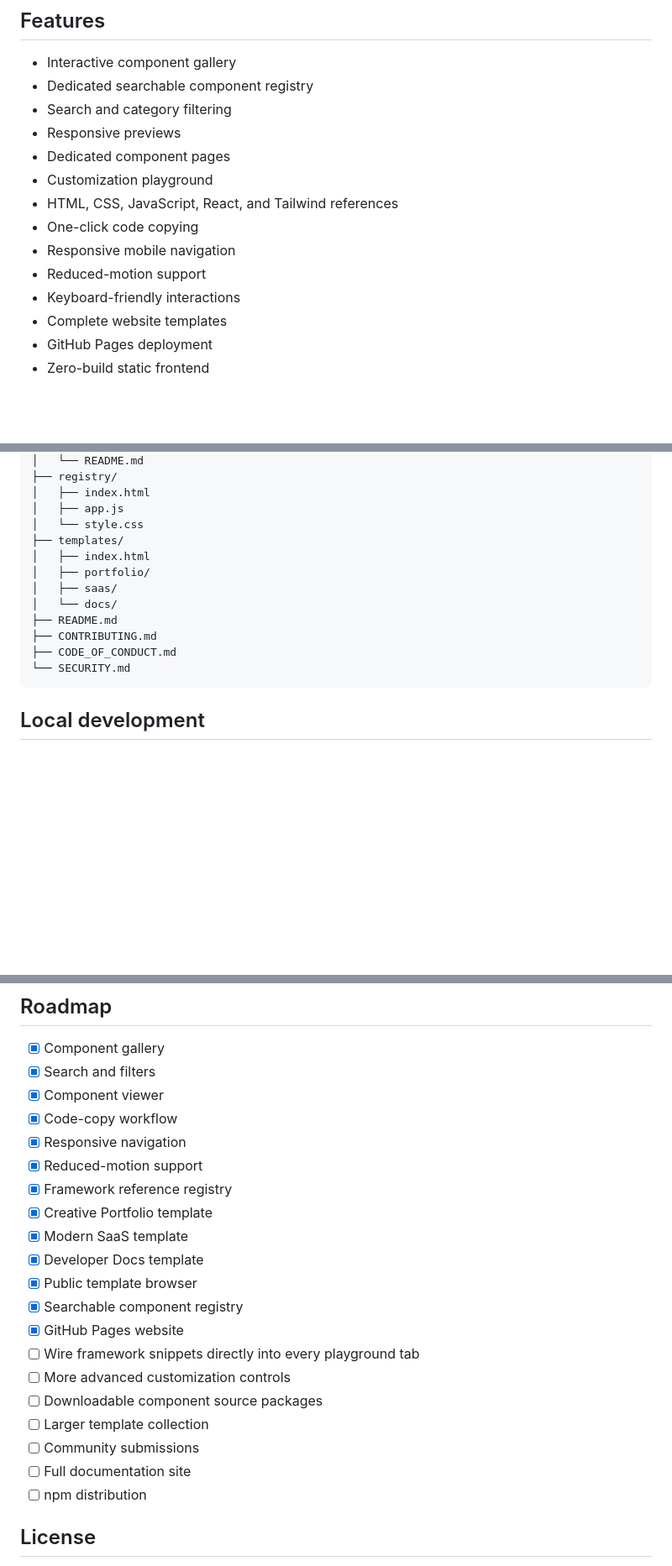
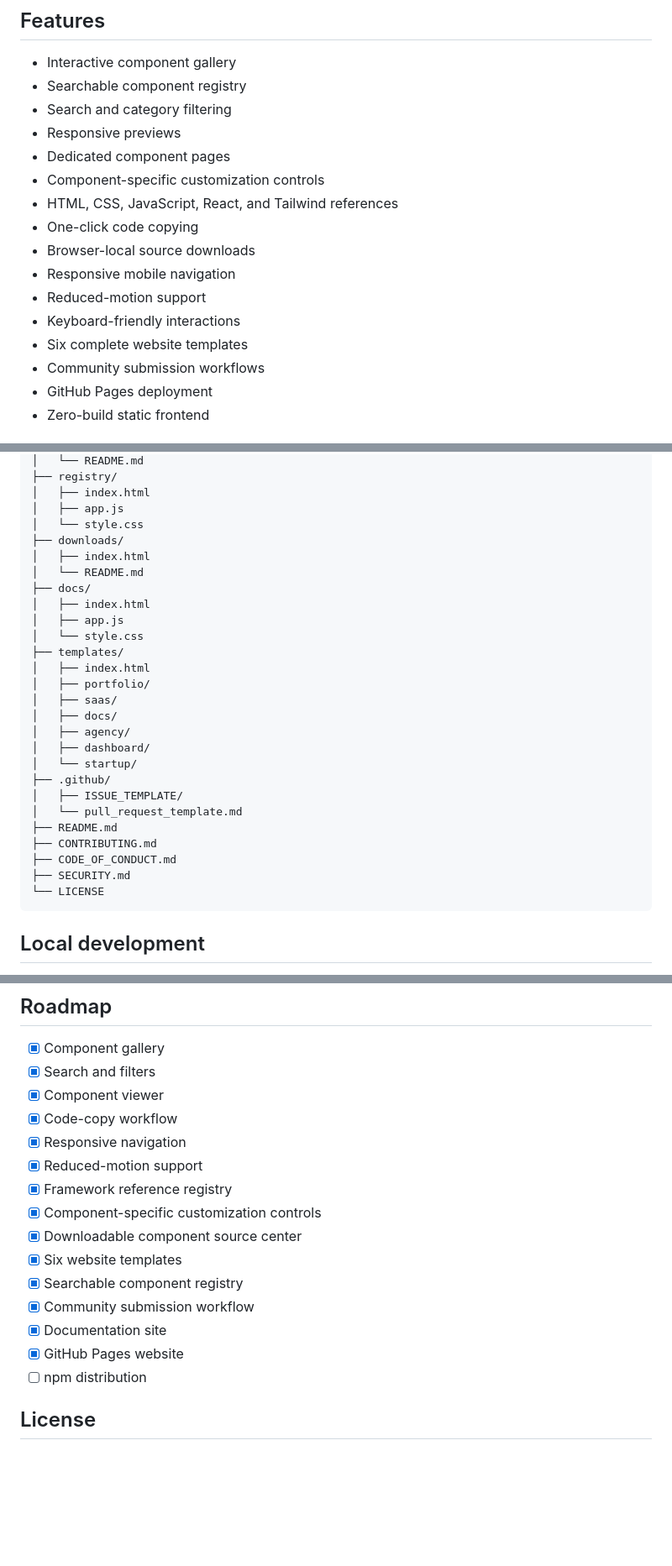
Before and after one commit to TEJAS-MK2/ANIMATION, a Markdown page: README.md, 3 parts joined by grey strips. Shown at 84% size. Rendered like a GitHub page; blank space fills up the shorter version.

Commit message:
Sync README with completed roadmap and project structure

````diff
--- a/README.md
+++ b/README.md
@@ -54,17 +63,19 @@ Each component is intended to be understandable, customizable, and usable withou
 ## Features
 
 - Interactive component gallery
-- Dedicated searchable component registry
+- Searchable component registry
 - Search and category filtering
 - Responsive previews
 - Dedicated component pages
-- Customization playground
+- Component-specific customization controls
 - HTML, CSS, JavaScript, React, and Tailwind references
 - One-click code copying
+- Browser-local source downloads
 - Responsive mobile navigation
 - Reduced-motion support
 - Keyboard-friendly interactions
-- Complete website templates
+- Six complete website templates
+- Community submission workflows
 - GitHub Pages deployment
 - Zero-build static frontend
 
@@ -85,15 +96,29 @@ ANIMATION/
 │   ├── index.html
 │   ├── app.js
 │   └── style.css
+├── downloads/
+│   ├── index.html
+│   └── README.md
+├── docs/
+│   ├── index.html
+│   ├── app.js
+│   └── style.css
 ├── templates/
 │   ├── index.html
 │   ├── portfolio/
 │   ├── saas/
-│   └── docs/
+│   ├── docs/
+│   ├── agency/
+│   ├── dashboard/
+│   └── startup/
+├── .github/
+│   ├── ISSUE_TEMPLATE/
+│   └── pull_request_template.md
 ├── README.md
 ├── CONTRIBUTING.md
 ├── CODE_OF_CONDUCT.md
-└── SECURITY.md
+├── SECURITY.md
+└── LICENSE
 ```
 
 ## Local development
@@ -132,18 +159,13 @@ Participation in this project is governed by [`CODE_OF_CONDUCT.md`](CODE_OF_COND
 - [x] Responsive navigation
 - [x] Reduced-motion support
 - [x] Framework reference registry
-- [x] Creative Portfolio template
-- [x] Modern SaaS template
-- [x] Developer Docs template
-- [x] Public template browser
+- [x] Component-specific customization controls
+- [x] Downloadable component source center
+- [x] Six website templates
 - [x] Searchable component registry
+- [x] Community submission workflow
+- [x] Documentation site
 - [x] GitHub Pages website
-- [ ] Wire framework snippets directly into every playground tab
-- [ ] More advanced customization controls
-- [ ] Downloadable component source packages
-- [ ] Larger template collection
-- [ ] Community submissions
-- [ ] Full documentation site
 - [ ] npm distribution
 
 ## License
````
Also changed, not shown: other parts of README.md (+16 -5 lines).
